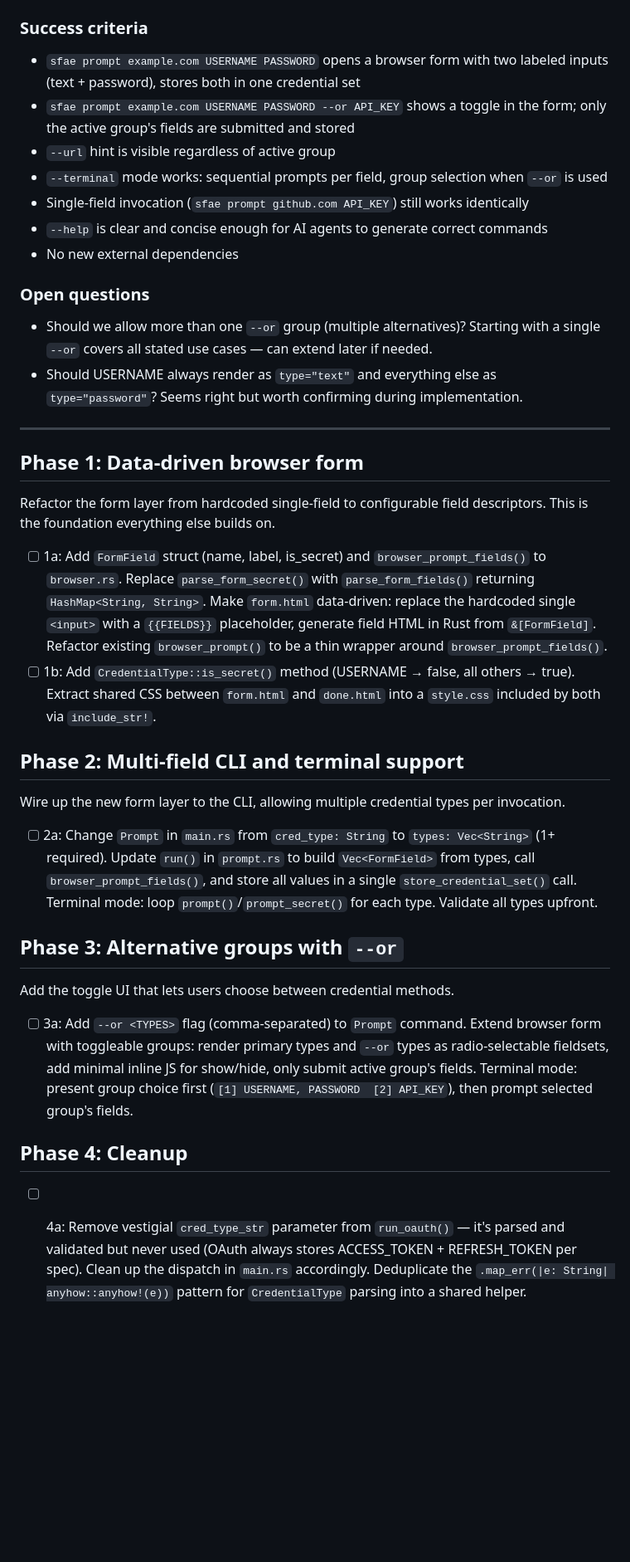
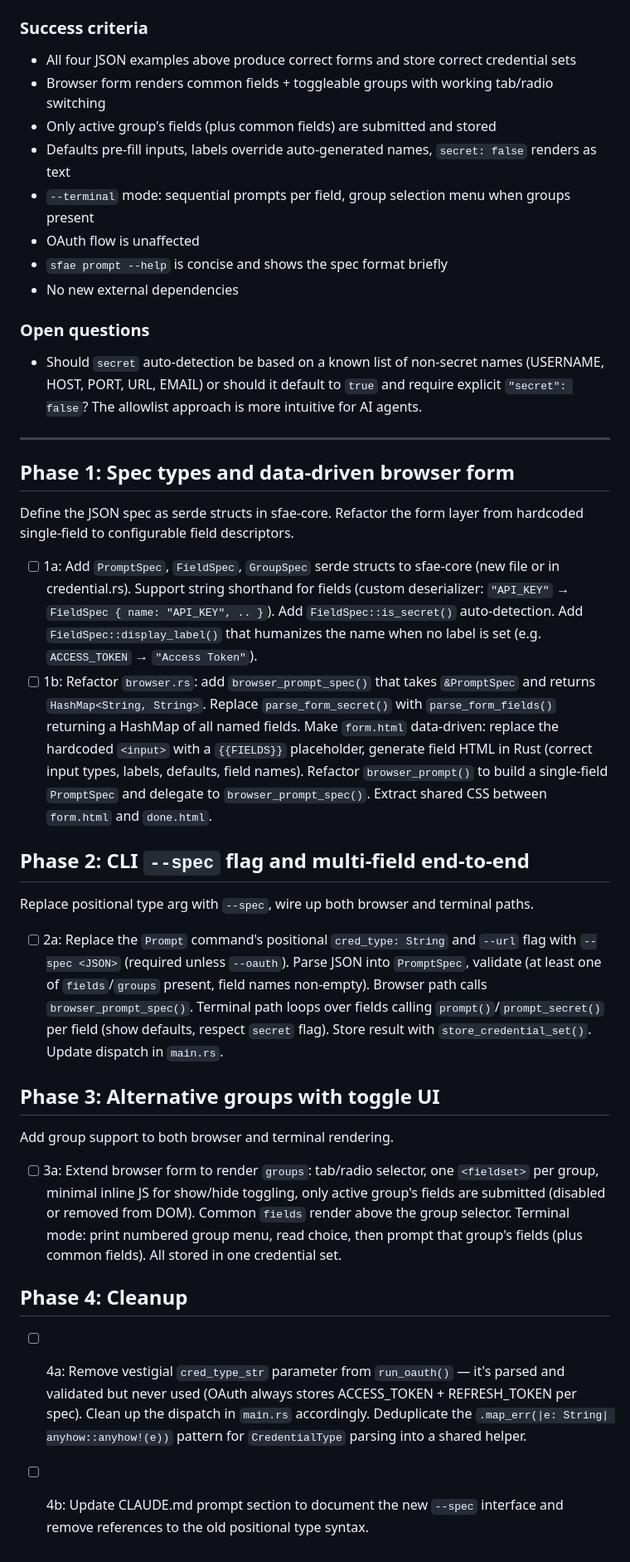
Before and after one commit to fundamental-research-labs/sfae, a Markdown page: plans/010-multi-field-prompt.md, the part around one of its changes. Shown at 83% size. GitHub-like rendering; blank space fills up the shorter version.

```diff
--- a/plans/010-multi-field-prompt.md
+++ b/plans/010-multi-field-prompt.md
@@ -35,40 +135,41 @@ sfae prompt github.com USERNAME PASSWORD --or API_KEY --url "https://example.com
 
 ### Success criteria
 
-- `sfae prompt example.com USERNAME PASSWORD` opens a browser form with two labeled inputs (text + password), stores both in one credential set
-- `sfae prompt example.com USERNAME PASSWORD --or API_KEY` shows a toggle in the form; only the active group's fields are submitted and stored
-- `--url` hint is visible regardless of active group
-- `--terminal` mode works: sequential prompts per field, group selection when `--or` is used
-- Single-field invocation (`sfae prompt github.com API_KEY`) still works identically
-- `--help` is clear and concise enough for AI agents to generate correct commands
+- All four JSON examples above produce correct forms and store correct credential sets
+- Browser form renders common fields + toggleable groups with working tab/radio switching
+- Only active group's fields (plus common fields) are submitted and stored
+- Defaults pre-fill inputs, labels override auto-generated names, `secret: false` renders as text
+- `--terminal` mode: sequential prompts per field, group selection menu when groups present
+- OAuth flow is unaffected
+- `sfae prompt --help` is concise and shows the spec format briefly
 - No new external dependencies
 
 ### Open questions
 
-- Should we allow more than one `--or` group (multiple alternatives)? Starting with a single `--or` covers all stated use cases — can extend later if needed.
-- Should USERNAME always render as `type="text"` and everything else as `type="password"`? Seems right but worth confirming during implementation.
+- Should `secret` auto-detection be based on a known list of non-secret names (USERNAME, HOST, PORT, URL, EMAIL) or should it default to `true` and require explicit `"secret": false`? The allowlist approach is more intuitive for AI agents.
 
 ---
 
-## Phase 1: Data-driven browser form
+## Phase 1: Spec types and data-driven browser form
 
-Refactor the form layer from hardcoded single-field to configurable field descriptors. This is the foundation everything else builds on.
+Define the JSON spec as serde structs in sfae-core. Refactor the form layer from hardcoded single-field to configurable field descriptors.
 
-- [ ] 1a: Add `FormField` struct (name, label, is_secret) and `browser_prompt_fields()` to `browser.rs`. Replace `parse_form_secret()` with `parse_form_fields()` returning `HashMap<String, String>`. Make `form.html` data-driven: replace the hardcoded single `<input>` with a `{{FIELDS}}` placeholder, generate field HTML in Rust from `&[FormField]`. Refactor existing `browser_prompt()` to be a thin wrapper around `browser_prompt_fields()`.
-- [ ] 1b: Add `CredentialType::is_secret()` method (USERNAME → false, all others → true). Extract shared CSS between `form.html` and `done.html` into a `style.css` included by both via `include_str!`.
+- [ ] 1a: Add `PromptSpec`, `FieldSpec`, `GroupSpec` serde structs to sfae-core (new file or in credential.rs). Support string shorthand for fields (custom deserializer: `"API_KEY"` → `FieldSpec { name: "API_KEY", .. }`). Add `FieldSpec::is_secret()` auto-detection. Add `FieldSpec::display_label()` that humanizes the name when no label is set (e.g. `ACCESS_TOKEN` → `"Access Token"`).
+- [ ] 1b: Refactor `browser.rs`: add `browser_prompt_spec()` that takes `&PromptSpec` and returns `HashMap<String, String>`. Replace `parse_form_secret()` with `parse_form_fields()` returning a HashMap of all named fields. Make `form.html` data-driven: replace the hardcoded `<input>` with a `{{FIELDS}}` placeholder, generate field HTML in Rust (correct input types, labels, defaults, field names). Refactor `browser_prompt()` to build a single-field `PromptSpec` and delegate to `browser_prompt_spec()`. Extract shared CSS between `form.html` and `done.html`.
 
-## Phase 2: Multi-field CLI and terminal support
+## Phase 2: CLI `--spec` flag and multi-field end-to-end
 
-Wire up the new form layer to the CLI, allowing multiple credential types per invocation.
+Replace positional type arg with `--spec`, wire up both browser and terminal paths.
 
-- [ ] 2a: Change `Prompt` in `main.rs` from `cred_type: String` to `types: Vec<String>` (1+ required). Update `run()` in `prompt.rs` to build `Vec<FormField>` from types, call `browser_prompt_fields()`, and store all values in a single `store_credential_set()` call. Terminal mode: loop `prompt()`/`prompt_secret()` for each type. Validate all types upfront.
+- [ ] 2a: Replace the `Prompt` command's positional `cred_type: String` and `--url` flag with `--spec <JSON>` (required unless `--oauth`). Parse JSON into `PromptSpec`, validate (at least one of `fields`/`groups` present, field names non-empty). Browser path calls `browser_prompt_spec()`. Terminal path loops over fields calling `prompt()`/`prompt_secret()` per field (show defaults, respect `secret` flag). Store result with `store_credential_set()`. Update dispatch in `main.rs`.
 
-## Phase 3: Alternative groups with `--or`
+## Phase 3: Alternative groups with toggle UI
 
-Add the toggle UI that lets users choose between credential methods.
+Add group support to both browser and terminal rendering.
 
-- [ ] 3a: Add `--or <TYPES>` flag (comma-separated) to `Prompt` command. Extend browser form with toggleable groups: render primary types and `--or` types as radio-selectable fieldsets, add minimal inline JS for show/hide, only submit active group's fields. Terminal mode: present group choice first (`[1] USERNAME, PASSWORD  [2] API_KEY`), then prompt selected group's fields.
+- [ ] 3a: Extend browser form to render `groups`: tab/radio selector, one `<fieldset>` per group, minimal inline JS for show/hide toggling, only active group's fields are submitted (disabled or removed from DOM). Common `fields` render above the group selector. Terminal mode: print numbered group menu, read choice, then prompt that group's fields (plus common fields). All stored in one credential set.
 
 ## Phase 4: Cleanup
 
 - [ ] 4a: Remove vestigial `cred_type_str` parameter from `run_oauth()` — it's parsed and validated but never used (OAuth always stores ACCESS_TOKEN + REFRESH_TOKEN per spec). Clean up the dispatch in `main.rs` accordingly. Deduplicate the `.map_err(|e: String| anyhow::anyhow!(e))` pattern for `CredentialType` parsing into a shared helper.
+- [ ] 4b: Update CLAUDE.md prompt section to document the new `--spec` interface and remove references to the old positional type syntax.
```
Also changed, not shown: other parts of plans/010-multi-field-prompt.md (+111 -11 lines).
